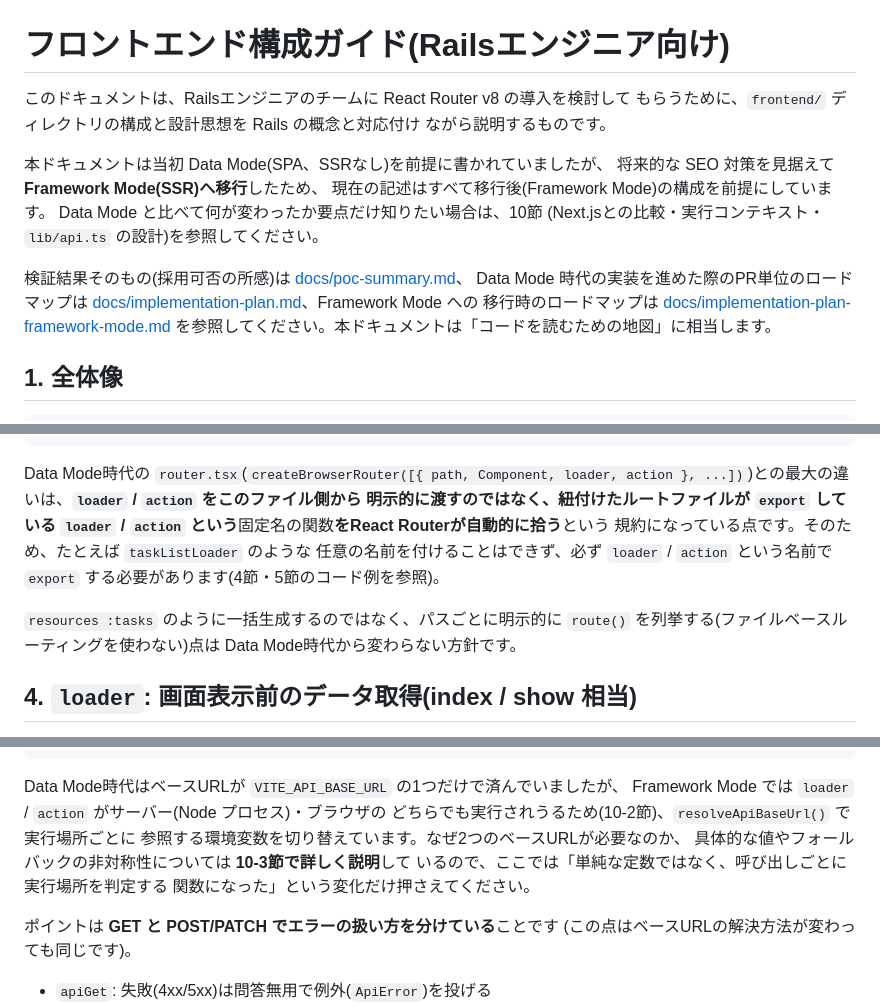
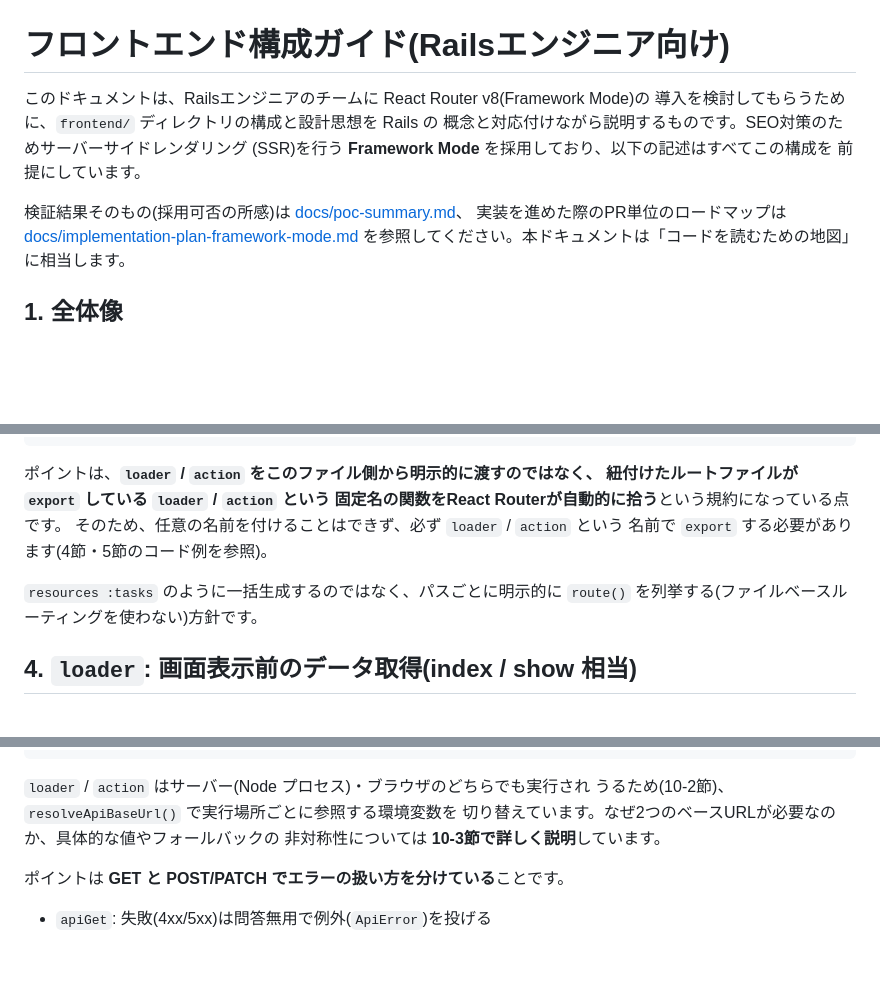
Before and after one commit to to0526/rr8-rails-poc, a Markdown page: docs/frontend-guide-for-rails-engineers.md, 3 parts joined by grey strips. GitHub-like rendering; blank space fills up the shorter version.

````diff
--- a/docs/frontend-guide-for-rails-engineers.md
+++ b/docs/frontend-guide-for-rails-engineers.md
@@ -1,19 +1,13 @@
 # フロントエンド構成ガイド(Railsエンジニア向け)
 
-このドキュメントは、Railsエンジニアのチームに React Router v8 の導入を検討して
-もらうために、`frontend/` ディレクトリの構成と設計思想を Rails の概念と対応付け
-ながら説明するものです。
-
-本ドキュメントは当初 Data Mode(SPA、SSRなし)を前提に書かれていましたが、
-将来的な SEO 対策を見据えて **Framework Mode(SSR)へ移行**したため、
-現在の記述はすべて移行後(Framework Mode)の構成を前提にしています。
-Data Mode と比べて何が変わったか要点だけ知りたい場合は、10節
-(Next.jsとの比較・実行コンテキスト・`lib/api.ts` の設計)を参照してください。
+このドキュメントは、Railsエンジニアのチームに React Router v8(Framework Mode)の
+導入を検討してもらうために、`frontend/` ディレクトリの構成と設計思想を Rails の
+概念と対応付けながら説明するものです。SEO対策のためサーバーサイドレンダリング
+(SSR)を行う **Framework Mode** を採用しており、以下の記述はすべてこの構成を
+前提にしています。
 
 検証結果そのもの(採用可否の所感)は [docs/poc-summary.md](./poc-summary.md)、
-Data Mode 時代の実装を進めた際のPR単位のロードマップは
-[docs/implementation-plan.md](./implementation-plan.md)、Framework Mode への
-移行時のロードマップは
+実装を進めた際のPR単位のロードマップは
 [docs/implementation-plan-framework-mode.md](./implementation-plan-framework-mode.md)
 を参照してください。本ドキュメントは「コードを読むための地図」に相当します。
 
@@ -150,17 +139,14 @@ export default [
 ] satisfies RouteConfig
 ```
 
-Data Mode時代の `router.tsx`(`createBrowserRouter([{ path, Component, loader,
-action }, ...])`)との最大の違いは、**`loader` / `action` をこのファイル側から
-明示的に渡すのではなく、紐付けたルートファイルが `export` している
-`loader` / `action` という**固定名の関数**をReact Routerが自動的に拾う**という
-規約になっている点です。そのため、たとえば `taskListLoader` のような
-任意の名前を付けることはできず、必ず `loader` / `action` という名前で
-`export` する必要があります(4節・5節のコード例を参照)。
+ポイントは、**`loader` / `action` をこのファイル側から明示的に渡すのではなく、
+紐付けたルートファイルが `export` している `loader` / `action` という
+固定名の関数をReact Routerが自動的に拾う**という規約になっている点です。
+そのため、任意の名前を付けることはできず、必ず `loader` / `action` という
+名前で `export` する必要があります(4節・5節のコード例を参照)。
 
 `resources :tasks` のように一括生成するのではなく、パスごとに明示的に
-`route()` を列挙する(ファイルベースルーティングを使わない)点は
-Data Mode時代から変わらない方針です。
+`route()` を列挙する(ファイルベースルーティングを使わない)方針です。
 
 ## 4. `loader`: 画面表示前のデータ取得(index / show 相当)
 
@@ -440,16 +426,12 @@ export async function apiGet<T>(path: string): Promise<T> {
 }
 ```
 
-Data Mode時代はベースURLが `VITE_API_BASE_URL` の1つだけで済んでいましたが、
-Framework Mode では `loader` / `action` がサーバー(Node プロセス)・ブラウザの
-どちらでも実行されうるため(10-2節)、`resolveApiBaseUrl()` で実行場所ごとに
-参照する環境変数を切り替えています。なぜ2つのベースURLが必要なのか、
-具体的な値やフォールバックの非対称性については **10-3節で詳しく説明**して
-いるので、ここでは「単純な定数ではなく、呼び出しごとに実行場所を判定する
-関数になった」という変化だけ押さえてください。
+`loader` / `action` はサーバー(Node プロセス)・ブラウザのどちらでも実行され
+うるため(10-2節)、`resolveApiBaseUrl()` で実行場所ごとに参照する環境変数を
+切り替えています。なぜ2つのベースURLが必要なのか、具体的な値やフォールバックの
+非対称性については **10-3節で詳しく説明**しています。
 
-ポイントは **GET と POST/PATCH でエラーの扱い方を分けている**ことです
-(この点はベースURLの解決方法が変わっても同じです)。
+ポイントは **GET と POST/PATCH でエラーの扱い方を分けている**ことです。
 
 - `apiGet`: 失敗(4xx/5xx)は問答無用で例外(`ApiError`)を投げる
 - `apiPost` / `apiPatch`: 422(バリデーションエラー)だけは例外にせず
````
Also changed, not shown: other parts of docs/frontend-guide-for-rails-engineers.md (+75 -103 lines).
